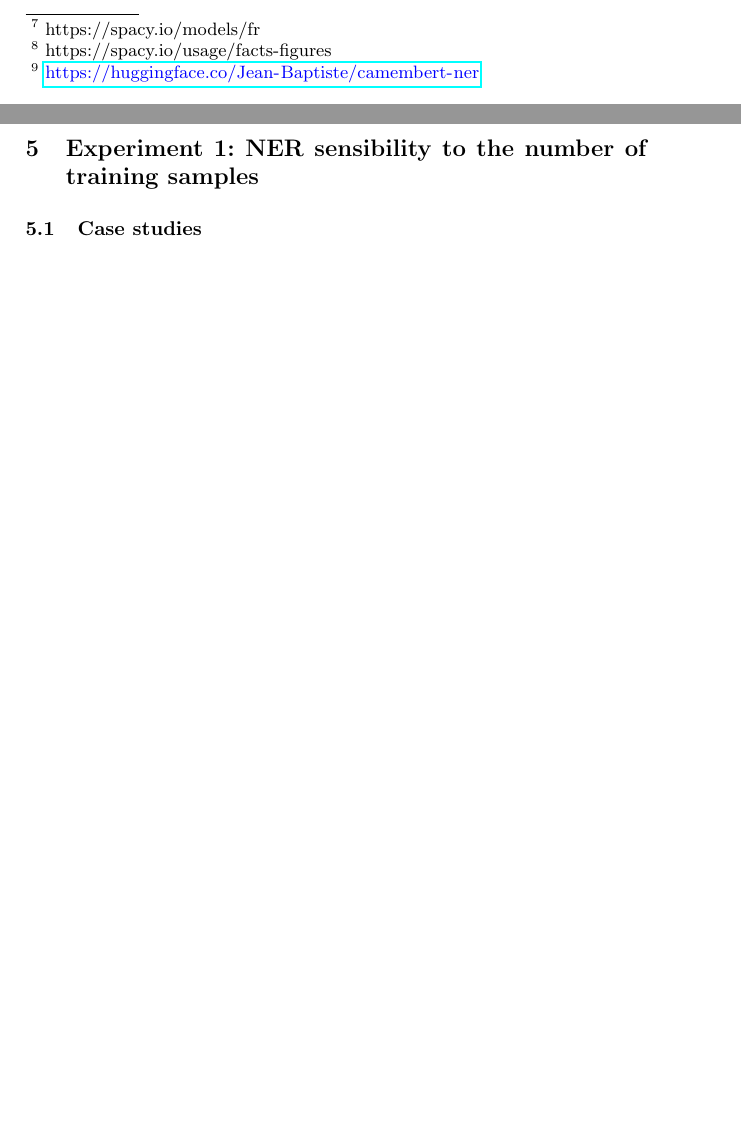
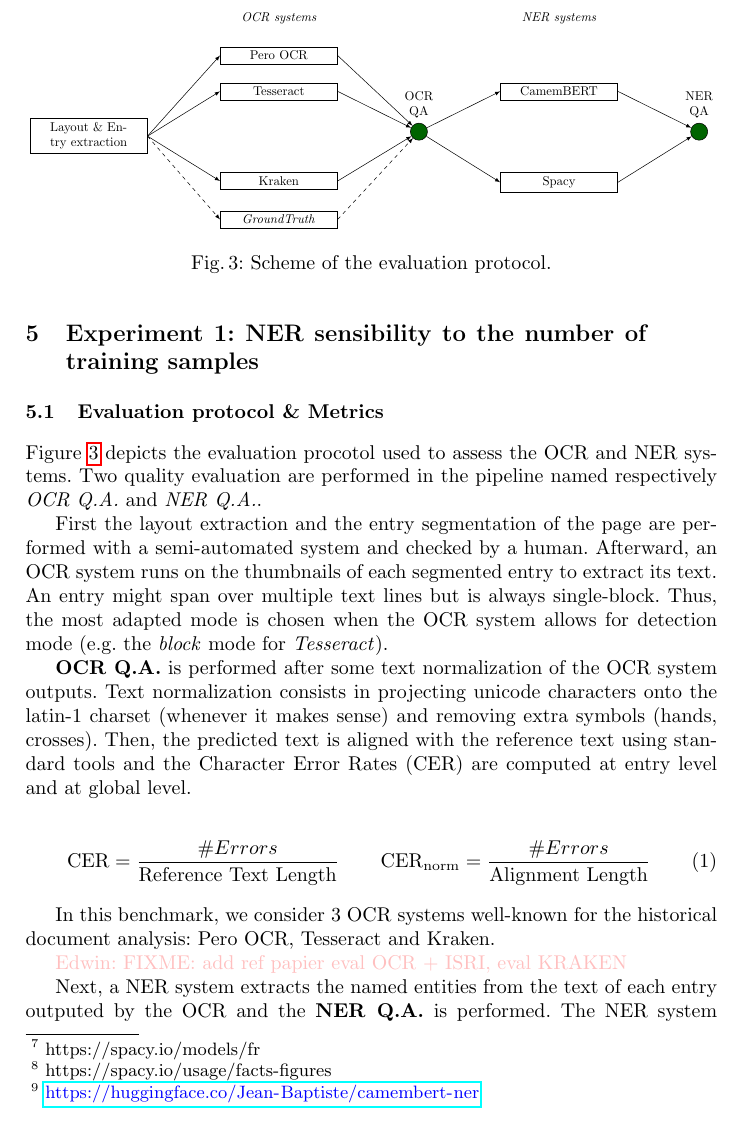
Before and after one commit to soduco/paper-ner-bench-das22, a LaTeX paper (src-latex/main-paper.tex, which reads src-latex/parts/50-xp-setup.tex): two parts of pages 10 and 11 of 16 before the commit and part of page 11 of 17 after it, the two joined at a grey line, cut at the place of the change, the shorter picture padded with empty space. Compiled offline with pdfLaTeX.

Commit message:
Add protocol figs

```diff
--- a/src-latex/main-paper.tex
+++ b/src-latex/main-paper.tex
@@ -15,6 +15,7 @@
 \usepackage{tabularx} % Addition
 \usepackage{booktabs} % Addition
 \usepackage{scalerel}
+\usepackage{cleveref}
 
 % \usetikzlibrary{shadings,decorations,decorations.pathreplacing}
 \renewcommand\UrlFont{\color{blue}\rmfamily}
@@ -30,6 +31,7 @@
 % FIXME : delete before submission :)
 \newcommand{\bertrand}[1]{\textcolor{violet}{Bertrand:~#1}}
 \newcommand{\nathalie}[1]{\textcolor{purple}{Nathalie:~#1}}
+\newcommand{\edwin}[1]{\textcolor{pink}{Edwin:~#1}}
 
 % Customize table rendering
 \setlength{\tabcolsep}{5pt}
--- a/src-latex/parts/50-xp-setup.tex
+++ b/src-latex/parts/50-xp-setup.tex
@@ -1,4 +1,36 @@
 % !TeX root = ../main-paper.tex
 \section{Experiment 1: NER sensibility to the number of training samples}
 
-\subsection{Case studies}
+
+\begin{figure}[tb]
+\includegraphics[width=\linewidth]{figs/protocol.pdf}
+\caption{Scheme of the evaluation protocol.}
+\label{fig.protocol}
+\end{figure}
+
+\subsection{Evaluation protocol \& Metrics}
+
+\Cref{fig.protocol} depicts the evaluation procotol used to assess the OCR and NER systems. Two quality evaluation
+are performed in the pipeline named respectively \emph{OCR Q.A.} and \emph{NER Q.A.}.
+
+First the layout extraction and the entry segmentation of the page are performed with a semi-automated system and
+checked by a human. Afterward, an OCR system runs on the thumbnails of each segmented entry to extract its text. An
+entry might span over multiple text lines but is always single-block. Thus, the most adapted mode is chosen when
+the OCR system allows for detection mode (e.g. the \emph{block} mode for \emph{Tesseract}).
+
+\textbf{OCR Q.A.} is performed after some text normalization of the OCR system outputs. Text normalization consists in
+projecting unicode characters onto the latin-1 charset (whenever it makes sense) and removing extra symbols (hands,
+crosses). Then, the predicted text is aligned with the reference text using standard tools and the Character Error Rates
+(CER) are computed at entry level and at global level.
+
+\begin{align}
+\mathrm{CER} &=  \frac{\#Errors}{\text{Reference Text Length}} & & \mathrm{CER}_\mathrm{norm} =  \frac{\#Errors}{\text{Alignment Length}}
+\end{align}
+
+In this benchmark, we consider 3 OCR systems well-known for the historical document analysis: Pero OCR, Tesseract and Kraken.
+
+\edwin{FIXME: add ref papier eval OCR + ISRI, eval KRAKEN}
+
+
+Next, a NER system extracts the named entities from the text of each entry outputed by the OCR and the \textbf{NER Q.A.}
+is performed. The NER system outputs a text with tags that enclose the entities. To assess the quality of the entity
```
Also changed, not shown: src-latex/figs/protocol.tex (added, +35 -0 lines), src-latex/figs/Makefile (added), src-latex/figs/protocol.pdf (added), src-latex/parts/50-xp-setup.tex (18 more changed lines).
